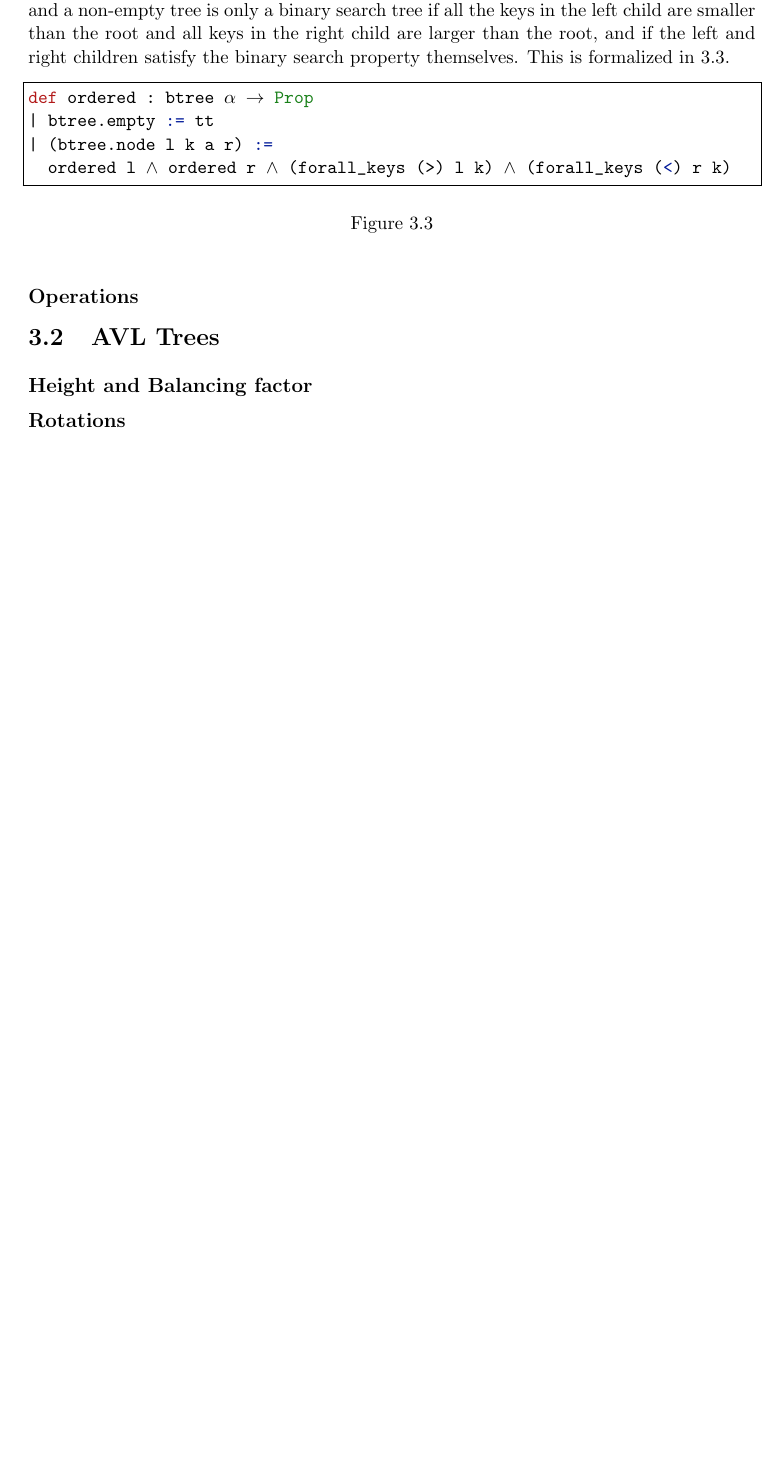
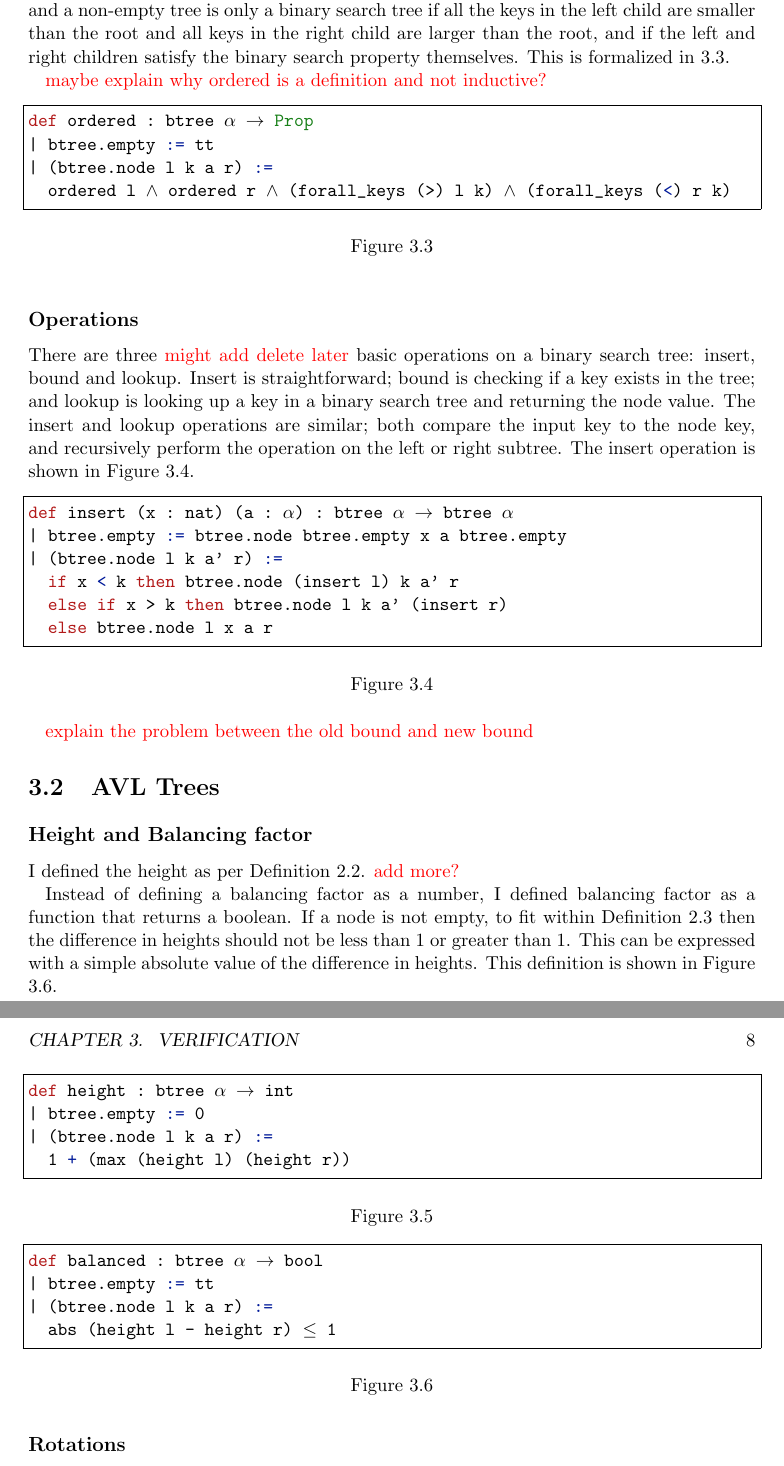
Before and after one commit to reglayass/lean-avl, a LaTeX thesis (paper/thesis.tex, which reads paper/content/verification/avl.tex, paper/content/verification/bst.tex): part of page 7 of 10 before the commit and two parts of pages 7 and 8 of 11 after it, the two joined at a grey line, cut so that both start at the same text, the shorter picture padded with empty space. The pictures show the PDF file paper/thesis.pdf that the author committed with the source.

Commit message:
added some more text for avl

```diff
--- a/paper/content/verification/avl.tex
+++ b/paper/content/verification/avl.tex
@@ -1 +1,16 @@
 \subsection*{Height and Balancing factor}
+I defined the height as per Definition \ref{def:height}. \notes{add more?}
+
+\begin{figure}[!ht]
+  \centering
+  \lstinputlisting[firstline=61, lastline=64, frame=single]{/Users/sofiakonovalova/Desktop/Thesis/lean-thesis/src/basic.lean}
+  \caption{}
+  \label{lst:height}
+\end{figure}
+
+Instead of defining a balancing factor as a number, I defined balancing factor as a function that returns a boolean.
+If a node is not empty, to fit within Definition \ref{def:bf} then the difference in heights should not be less than 1 or greater than 1.
+This can be expressed with a simple absolute value of the difference in heights. This definition is shown in Figure \ref{lst:balanced}.
+
+\begin{figure}[!ht]
+  \centering
--- a/paper/content/verification/bst.tex
+++ b/paper/content/verification/bst.tex
@@ -24,6 +24,8 @@ The binary search property can be laid out. An empty tree is a binary search tre
 in the left child are smaller than the root and all keys in the right child are larger than the root, and if the left and right children satisfy the binary search property themselves.
 This is formalized in \ref{lst:ordered}.
 
+\notes{maybe explain why ordered is a definition and not inductive?}
+
 \begin{figure}[!ht]
   \centering
   \lstinputlisting[firstline=52, lastline=55, frame=single]{/Users/sofiakonovalova/Desktop/Thesis/lean-thesis/src/basic.lean}
@@ -32,3 +34,16 @@ This is formalized in \ref{lst:ordered}.
 \end{figure}
 
 \subsection*{Operations}
+
+There are three \notes{might add delete later} basic operations on a binary search tree: insert, bound and lookup. Insert is straightforward; bound is checking if a key exists in the tree; and lookup
+is looking up a key in a binary search tree and returning the node value. The insert and lookup operations are similar; both compare the input key to the node key, and recursively perform the operation on the left
+or right subtree. The insert operation is shown in Figure \ref{lst:insert}.
+
+\begin{figure}[!ht]
+  \centering
+  \lstinputlisting[firstline=38, lastline=43, frame=single]{/Users/sofiakonovalova/Desktop/Thesis/lean-thesis/src/basic.lean}
+  \caption{}
+  \label{lst:insert}
+\end{figure}
+
+\notes{explain the problem between the old bound and new bound}
```
Also changed, not shown: paper/content/background/avl.tex (+1 -1 lines), paper/thesis.pdf, paper/content/verification/avl.tex (4 more changed lines).
